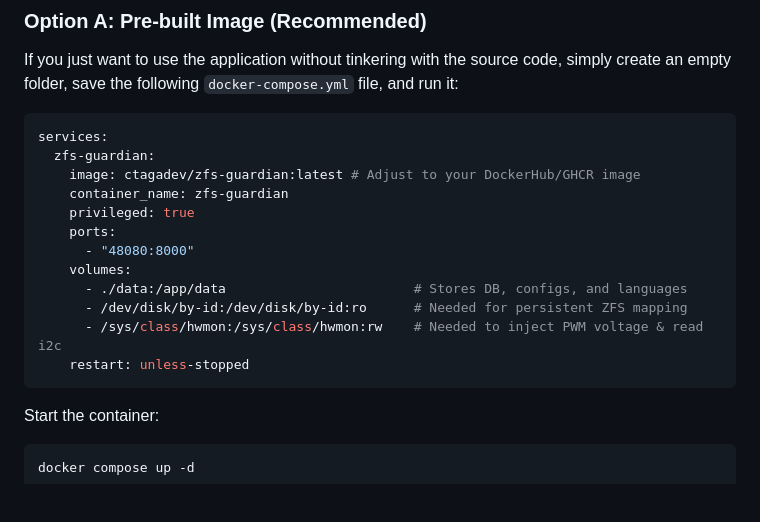
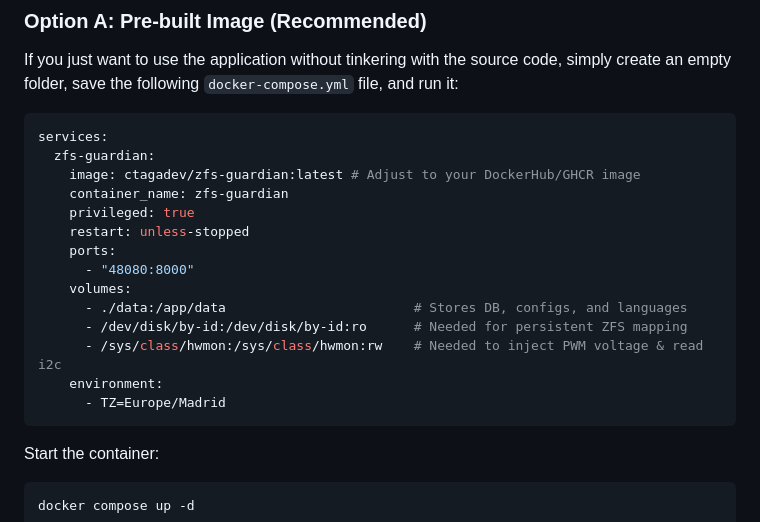
Before and after one commit to ctagadev/zfs-guardian, a Markdown page: readme.en.md, the part around the change. GitHub-like rendering; blank space fills up the shorter version.

````diff
--- a/readme.en.md
+++ b/readme.en.md
@@ -64,13 +64,15 @@ services:
     image: ctagadev/zfs-guardian:latest # Adjust to your DockerHub/GHCR image
     container_name: zfs-guardian
     privileged: true
+    restart: unless-stopped
     ports:
       - "48080:8000"
     volumes:
       - ./data:/app/data                        # Stores DB, configs, and languages
       - /dev/disk/by-id:/dev/disk/by-id:ro      # Needed for persistent ZFS mapping
       - /sys/class/hwmon:/sys/class/hwmon:rw    # Needed to inject PWM voltage & read i2c
-    restart: unless-stopped
+    environment:
+      - TZ=Europe/Madrid
 ```
 
 Start the container:
````
